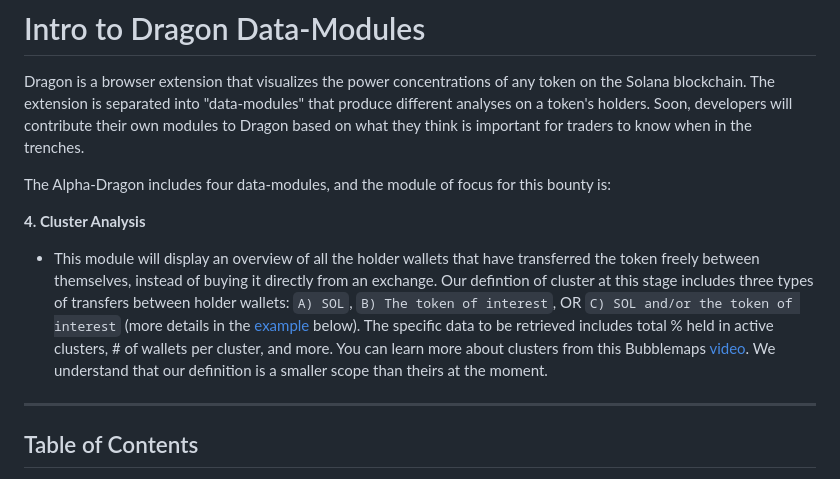
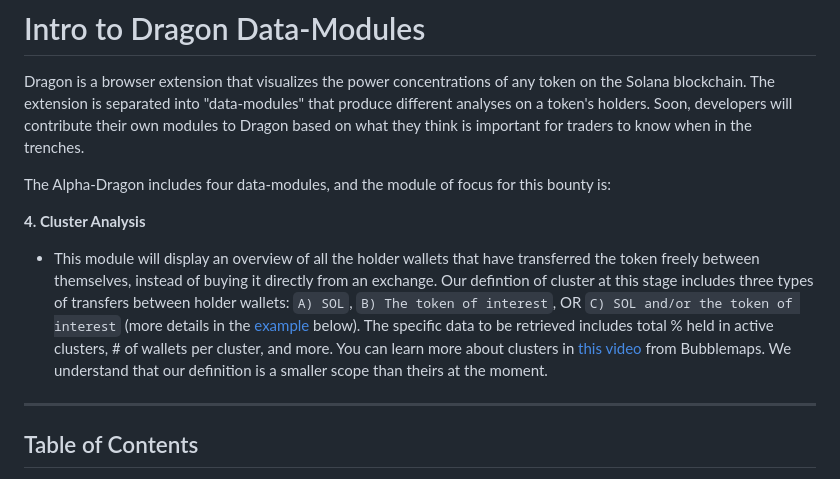
Before and after one commit to alpha-dragon-org/dragon-module4-clusterAnalysis, a Markdown page: README.md, the part around the change. GitHub-like rendering.

```diff
--- a/README.md
+++ b/README.md
@@ -5,7 +5,7 @@ Dragon is a browser extension that visualizes the power concentrations of any to
 The Alpha-Dragon includes four data-modules, and the module of focus for this bounty is:
 
 **4. Cluster Analysis**
-- This module will display an overview of all the holder wallets that have transferred the token freely between themselves, instead of buying it directly from an exchange. Our defintion of cluster at this stage includes three types of transfers between holder wallets: `A) SOL`, `B) The token of interest`, OR `C) SOL and/or the token of interest` (more details in the [example](#module-details) below). The specific data to be retrieved includes total % held in active clusters, # of wallets per cluster, and more. You can learn more about clusters from this Bubblemaps [video](https://youtu.be/WGLXQgMNTAg?si=KG_t_7k7GCNvqfQ_). We understand that our definition is a smaller scope than theirs at the moment.
+- This module will display an overview of all the holder wallets that have transferred the token freely between themselves, instead of buying it directly from an exchange. Our defintion of cluster at this stage includes three types of transfers between holder wallets: `A) SOL`, `B) The token of interest`, OR `C) SOL and/or the token of interest` (more details in the [example](#module-details) below). The specific data to be retrieved includes total % held in active clusters, # of wallets per cluster, and more. You can learn more about clusters in [this video](https://youtu.be/WGLXQgMNTAg?si=KG_t_7k7GCNvqfQ_) from Bubblemaps. We understand that our definition is a smaller scope than theirs at the moment.
 
 ---
 
```
